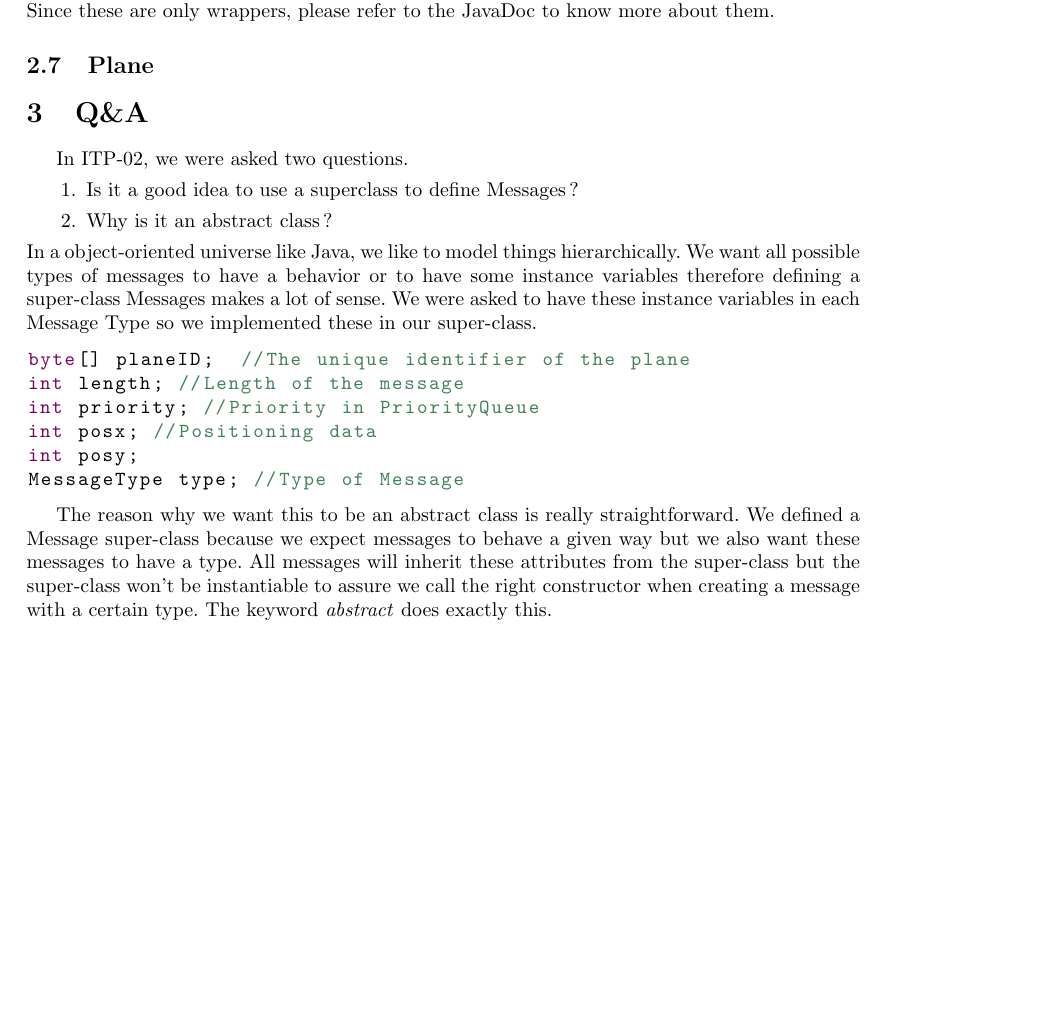
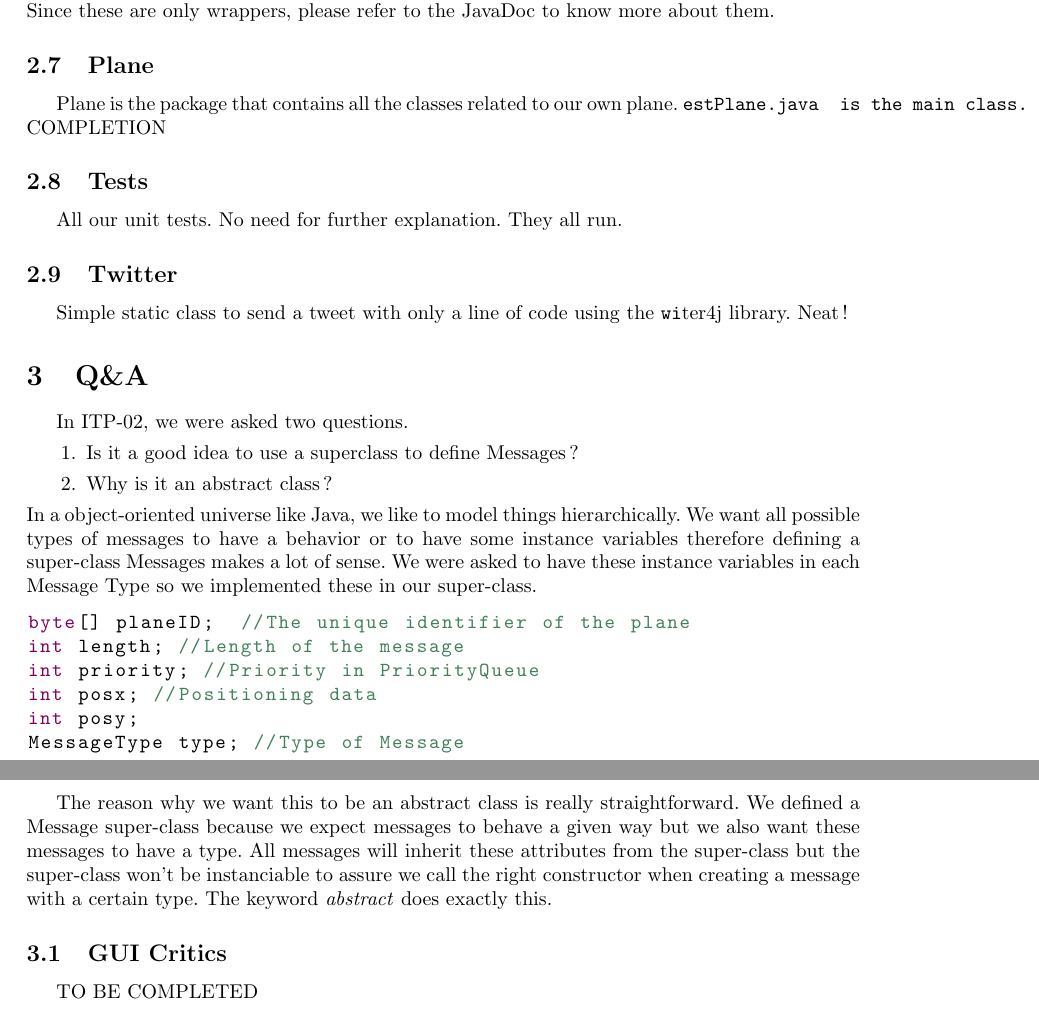
Before and after one commit to FredericJacobs/ITP-Project---Secure-Airport-Tower, a LaTeX document (Development Journal/Final Document/SecureAirportTower-FinalRelease.tex): part of page 3 of 3 before the commit and two parts of pages 3 and 4 of 4 after it, the two joined at a grey line, cut so that both start at the same text, the shorter picture padded with empty space. Compiled offline with pdfLaTeX.

Commit message:
Minor Changes

```diff
--- a/Development Journal/Final Document/SecureAirportTower-FinalRelease.tex
+++ b/Development Journal/Final Document/SecureAirportTower-FinalRelease.tex
@@ -33,7 +33,7 @@ showstringspaces=false}
 \newtheorem*{exercice}{Exercice}
 \hyphenpenalty=10000
 
-\title{Secure Airport Tower\\First Development Journal}
+\title{Secure Airport Tower\\Final Report}
 \author{frederic.jacobs@epfl.ch\\ hantao.zhao@epfl.ch}
 \begin{document}
 \maketitle
@@ -101,11 +101,19 @@ Let's have an overview of all the classes in this package.
 Please note that we have a sub-package in which we define each different type of message. Since these are only wrappers, please refer to the JavaDoc to know more about them.
 
 \subsection{Plane}
+Plane is the package that contains all the classes related to our own plane.
+\verb TestPlane.java  is the main class. It handles the initialization of different kind of planes and initialization with encryption key. \verb
+NEEDS COMPLETION
 
+\subsection{Tests}
 
+All our unit tests. No need for further explanation. They all run.
 
+\subsection{Twitter}
+Simple static class to send a tweet with only a line of code using the \verb twitter4j  library. Neat !
 
 \section{Q\&A}
+
 In ITP-02, we were asked two questions.
 \begin{enumerate}
 \item Is it a good idea to use a superclass to define Messages ?
@@ -122,6 +130,10 @@ int posy;
 MessageType type; //Type of Message
 \end{lstlisting}
 
-The reason why we want this to be an abstract class is really straightforward. We defined a Message super-class because we expect messages to behave a given way but we also want these messages to have a type. All messages will inherit these attributes from the super-class but the super-class won't be instantiable to assure we call the right constructor when creating a message with a certain type. The keyword \emph{abstract} does exactly this.
+The reason why we want this to be an abstract class is really straightforward. We defined a Message super-class because we expect messages to behave a given way but we also want these messages to have a type. All messages will inherit these attributes from the super-class but the super-class won't be instanciable to assure we call the right constructor when creating a message with a certain type. The keyword \emph{abstract} does exactly this.
+
+\subsection {GUI Critics}
+
+TO BE COMPLETED
 
 \end{document}
```
Also changed, not shown: Development Journal/Final Document/SecureAirportTower-FinalRelease.pdf, Development Journal/Final Document/SecureAirportTower-FinalRelease.tex (5 more changed lines), 3 other files.
